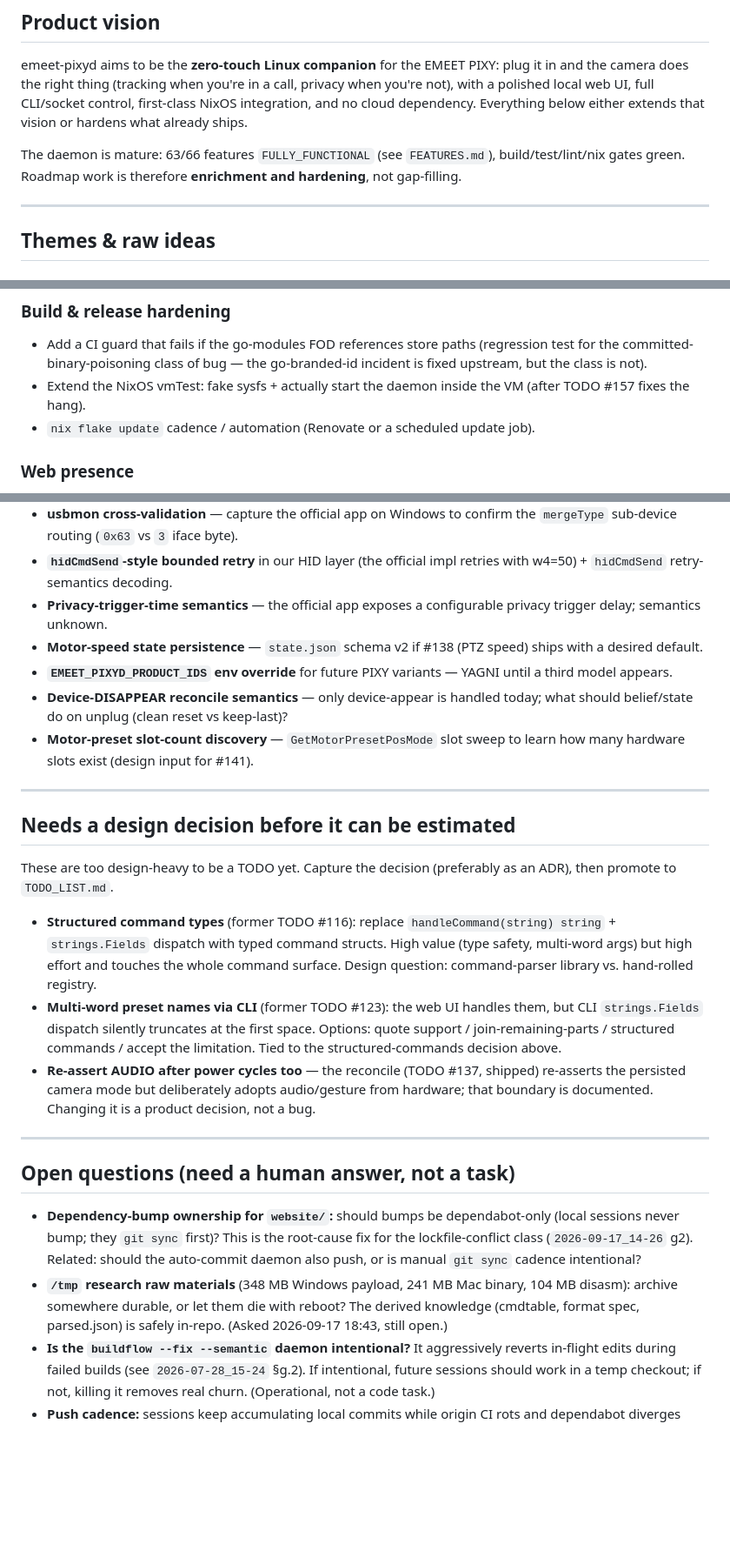
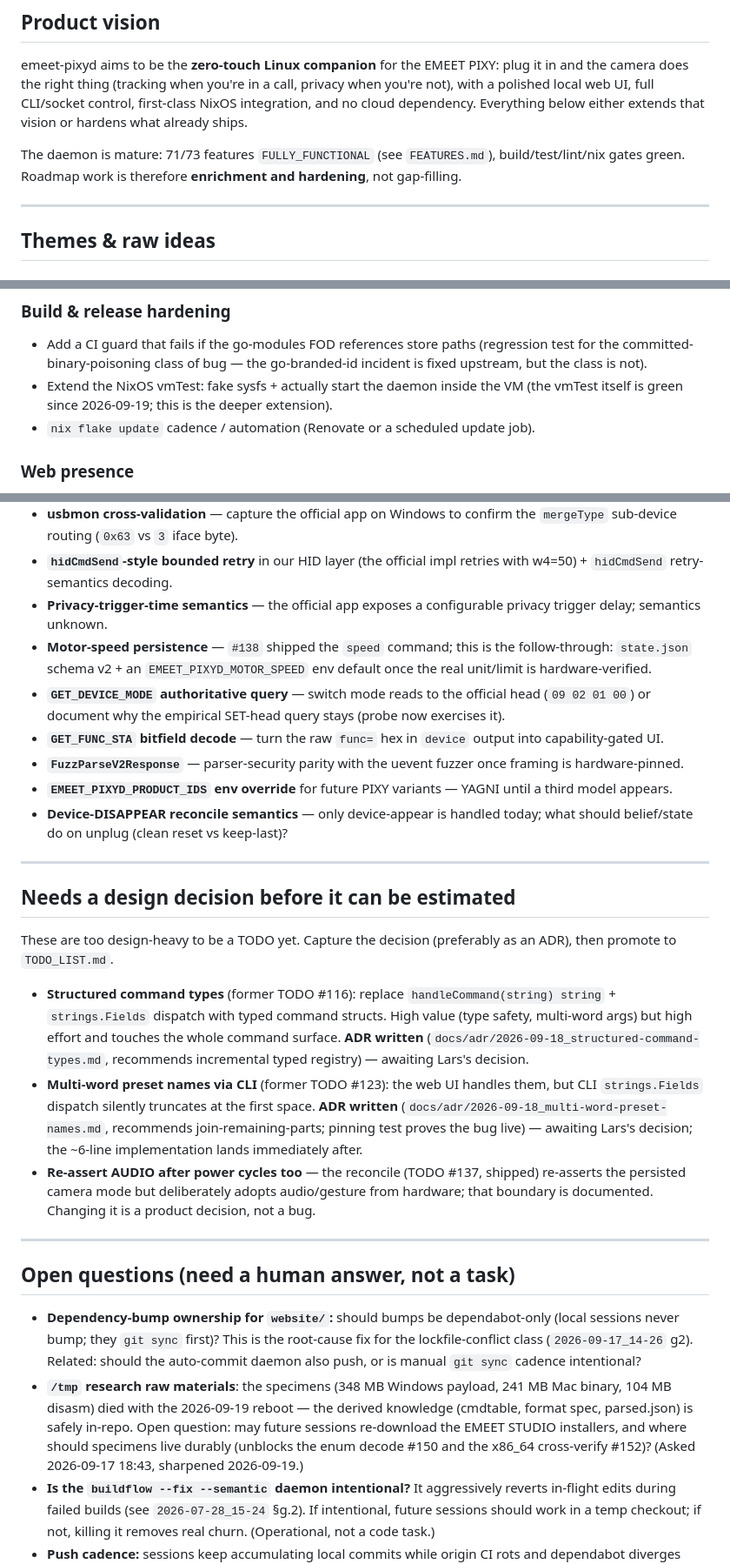
Before and after one commit to LarsArtmann/emeet-pixyd, a Markdown page: ROADMAP.md, 3 parts joined by grey strips. Shown at 87% size. Rendered like a GitHub page; blank space fills up the shorter version.

```diff
--- a/ROADMAP.md
+++ b/ROADMAP.md
@@ -11,7 +11,7 @@
 
 emeet-pixyd aims to be the **zero-touch Linux companion** for the EMEET PIXY: plug it in and the camera does the right thing (tracking when you're in a call, privacy when you're not), with a polished local web UI, full CLI/socket control, first-class NixOS integration, and no cloud dependency. Everything below either extends that vision or hardens what already ships.
 
-The daemon is mature: 63/66 features `FULLY_FUNCTIONAL` (see `FEATURES.md`), build/test/lint/nix gates green. Roadmap work is therefore **enrichment and hardening**, not gap-filling.
+The daemon is mature: 71/73 features `FULLY_FUNCTIONAL` (see `FEATURES.md`), build/test/lint/nix gates green. Roadmap work is therefore **enrichment and hardening**, not gap-filling.
 
 ---
 
@@ -32,7 +32,7 @@ go-error-family is adopted at the boundaries that matter (HTTP status derivation
 ### Build & release hardening
 
 - Add a CI guard that fails if the go-modules FOD references store paths (regression test for the committed-binary-poisoning class of bug — the go-branded-id incident is fixed upstream, but the class is not).
-- Extend the NixOS vmTest: fake sysfs + actually start the daemon inside the VM (after TODO #157 fixes the hang).
+- Extend the NixOS vmTest: fake sysfs + actually start the daemon inside the VM (the vmTest itself is green since 2026-09-19; this is the deeper extension).
 - `nix flake update` cadence / automation (Renovate or a scheduled update job).
 
 ### Web presence
@@ -62,10 +62,12 @@ These came out of the 2026-09 official-app reverse-engineering (`docs/emeet-stud
 - **usbmon cross-validation** — capture the official app on Windows to confirm the `mergeType` sub-device routing (`0x63` vs `3` iface byte).
 - **`hidCmdSend`-style bounded retry** in our HID layer (the official impl retries with w4=50) + `hidCmdSend` retry-semantics decoding.
 - **Privacy-trigger-time semantics** — the official app exposes a configurable privacy trigger delay; semantics unknown.
-- **Motor-speed state persistence** — `state.json` schema v2 if #138 (PTZ speed) ships with a desired default.
+- **Motor-speed persistence** — `#138` shipped the `speed` command; this is the follow-through: `state.json` schema v2 + an `EMEET_PIXYD_MOTOR_SPEED` env default once the real unit/limit is hardware-verified.
+- **`GET_DEVICE_MODE` authoritative query** — switch mode reads to the official head (`09 02 01 00`) or document why the empirical SET-head query stays (probe now exercises it).
+- **`GET_FUNC_STA` bitfield decode** — turn the raw `func=` hex in `device` output into capability-gated UI.
+- **`FuzzParseV2Response`** — parser-security parity with the uevent fuzzer once framing is hardware-pinned.
 - **`EMEET_PIXYD_PRODUCT_IDS` env override** for future PIXY variants — YAGNI until a third model appears.
 - **Device-DISAPPEAR reconcile semantics** — only device-appear is handled today; what should belief/state do on unplug (clean reset vs keep-last)?
-- **Motor-preset slot-count discovery** — `GetMotorPresetPosMode` slot sweep to learn how many hardware slots exist (design input for #141).
 
 ---
 
@@ -73,8 +75,8 @@ These came out of the 2026-09 official-app reverse-engineering (`docs/emeet-stud
 
 These are too design-heavy to be a TODO yet. Capture the decision (preferably as an ADR), then promote to `TODO_LIST.md`.
 
-- **Structured command types** (former TODO #116): replace `handleCommand(string) string` + `strings.Fields` dispatch with typed command structs. High value (type safety, multi-word args) but high effort and touches the whole command surface. Design question: command-parser library vs. hand-rolled registry.
-- **Multi-word preset names via CLI** (former TODO #123): the web UI handles them, but CLI `strings.Fields` dispatch silently truncates at the first space. Options: quote support / join-remaining-parts / structured commands / accept the limitation. Tied to the structured-commands decision above.
+- **Structured command types** (former TODO #116): replace `handleCommand(string) string` + `strings.Fields` dispatch with typed command structs. High value (type safety, multi-word args) but high effort and touches the whole command surface. **ADR written** (`docs/adr/2026-09-18_structured-command-types.md`, recommends incremental typed registry) — awaiting Lars's decision.
+- **Multi-word preset names via CLI** (former TODO #123): the web UI handles them, but CLI `strings.Fields` dispatch silently truncates at the first space. **ADR written** (`docs/adr/2026-09-18_multi-word-preset-names.md`, recommends join-remaining-parts; pinning test proves the bug live) — awaiting Lars's decision; the ~6-line implementation lands immediately after.
 - **Re-assert AUDIO after power cycles too** — the reconcile (TODO #137, shipped) re-asserts the persisted camera mode but deliberately adopts audio/gesture from hardware; that boundary is documented. Changing it is a product decision, not a bug.
 
 ---
@@ -82,7 +84,7 @@ These are too design-heavy to be a TODO yet. Capture the decision (preferably as
 ## Open questions (need a human answer, not a task)
 
 - **Dependency-bump ownership for `website/`:** should bumps be dependabot-only (local sessions never bump; they `git sync` first)? This is the root-cause fix for the lockfile-conflict class (`2026-09-17_14-26` g2). Related: should the auto-commit daemon also push, or is manual `git sync` cadence intentional?
-- **`/tmp` research raw materials** (348 MB Windows payload, 241 MB Mac binary, 104 MB disasm): archive somewhere durable, or let them die with reboot? The derived knowledge (cmdtable, format spec, parsed.json) is safely in-repo. (Asked 2026-09-17 18:43, still open.)
+- **`/tmp` research raw materials**: the specimens (348 MB Windows payload, 241 MB Mac binary, 104 MB disasm) died with the 2026-09-19 reboot — the derived knowledge (cmdtable, format spec, parsed.json) is safely in-repo. Open question: may future sessions re-download the EMEET STUDIO installers, and where should specimens live durably (unblocks the enum decode #150 and the x86_64 cross-verify #152)? (Asked 2026-09-17 18:43, sharpened 2026-09-19.)
 - **Is the `buildflow --fix --semantic` daemon intentional?** It aggressively reverts in-flight edits during failed builds (see `2026-07-28_15-24` §g.2). If intentional, future sessions should work in a temp checkout; if not, killing it removes real churn. (Operational, not a code task.)
 - **Push cadence:** sessions keep accumulating local commits while origin CI rots and dependabot diverges (`2026-09-17_14-26` §e4, `2026-09-17_17-34` f19). Should the daemon push per task, or is a manual cadence intentional?
 
```
Also changed, not shown: other parts of ROADMAP.md (+2 -2 lines), README.md (+31 -22 lines).
